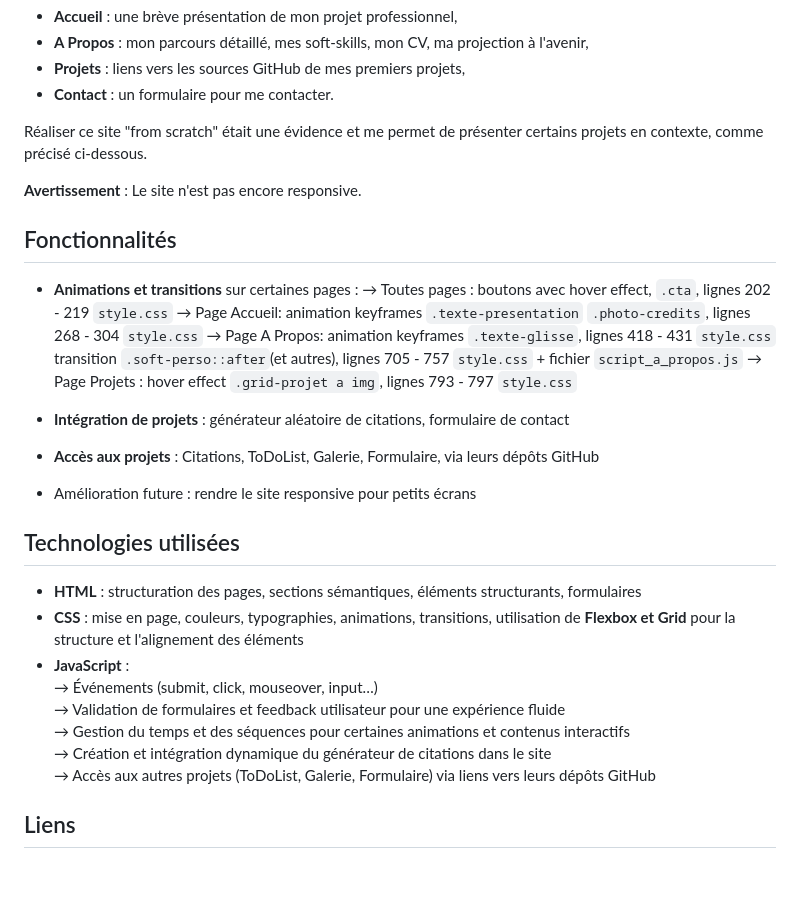
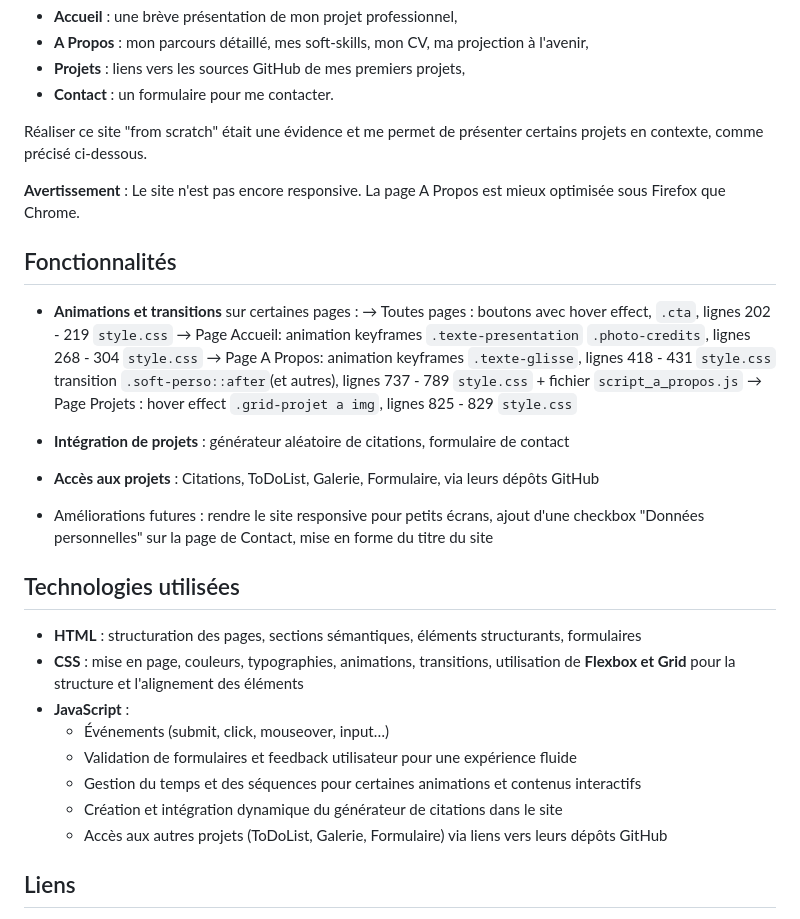
Before and after one commit to AudeCharrier/Portfolio, a Markdown page: # Site_ReadMe.md, the part around the change. GitHub-like rendering; blank space fills up the shorter version.

```diff
--- a/# Site_ReadMe.md
+++ b/# Site_ReadMe.md
@@ -18,30 +18,30 @@ Il comporte les pages suivantes :
 
 Réaliser ce site "from scratch" était une évidence et me permet de présenter certains projets en contexte, comme précisé ci-dessous.
 
-**Avertissement** : Le site n'est pas encore responsive.
+**Avertissement** : Le site n'est pas encore responsive. La page A Propos est mieux optimisée sous Firefox que Chrome.
 
 ## Fonctionnalités
 - **Animations et transitions** sur certaines pages :
     → Toutes pages : boutons avec hover effect, `.cta`, lignes 202 - 219 `style.css`
     → Page Accueil:  animation keyframes `.texte-presentation` `.photo-credits`, lignes 268 - 304 `style.css`
     → Page A Propos: animation keyframes `.texte-glisse`, lignes 418 - 431 `style.css`
-                    transition `.soft-perso::after`(et autres), lignes 705 - 757 `style.css` + fichier `script_a_propos.js`
-    → Page Projets : hover effect `.grid-projet a img`, lignes 793 - 797 `style.css`
+                    transition `.soft-perso::after`(et autres), lignes 737 - 789 `style.css` + fichier `script_a_propos.js`
+    → Page Projets : hover effect `.grid-projet a img`, lignes 825 - 829 `style.css`
 
 - **Intégration de projets** : générateur aléatoire de citations, formulaire de contact
 - **Accès aux projets** : Citations, ToDoList, Galerie, Formulaire, via leurs dépôts GitHub
 
-- Amélioration future : rendre le site responsive pour petits écrans
+- Améliorations futures : rendre le site responsive pour petits écrans, ajout d'une checkbox "Données personnelles" sur la page de Contact, mise en forme du titre du site
 
 ## Technologies utilisées
 - **HTML** : structuration des pages, sections sémantiques, éléments structurants, formulaires
 - **CSS** : mise en page, couleurs, typographies, animations, transitions, utilisation de **Flexbox et Grid** pour la structure et l'alignement des éléments
 - **JavaScript** :
-    → Événements (submit, click, mouseover, input…)
-    → Validation de formulaires et feedback utilisateur pour une expérience fluide
-    → Gestion du temps et des séquences pour certaines animations et contenus interactifs
-    → Création et intégration dynamique du générateur de citations dans le site
-    → Accès aux autres projets (ToDoList, Galerie, Formulaire) via liens vers leurs dépôts GitHub
+    - Événements (submit, click, mouseover, input…)
+    - Validation de formulaires et feedback utilisateur pour une expérience fluide
+    - Gestion du temps et des séquences pour certaines animations et contenus interactifs
+    - Création et intégration dynamique du générateur de citations dans le site
+    - Accès aux autres projets (ToDoList, Galerie, Formulaire) via liens vers leurs dépôts GitHub
 
 ## Liens
 - [Voir la démo](https://audecharrier.github.io/Portfolio/)
```
